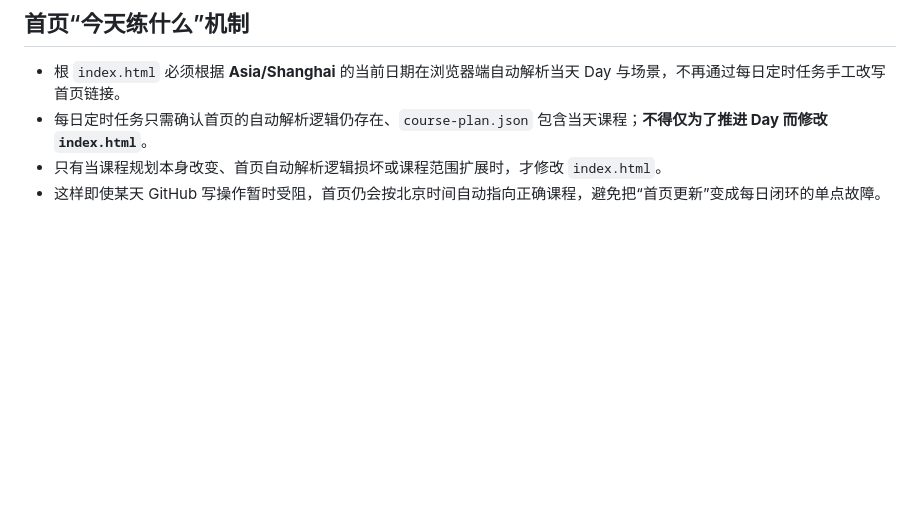
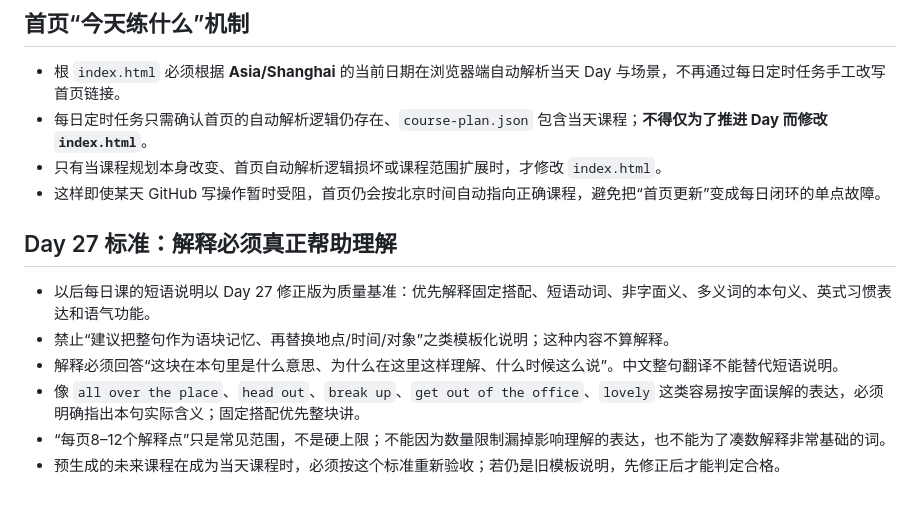
Before and after one commit to liujunyukarry/uk-business-english, a Markdown page: course-policy.md, the part around the change. GitHub-like rendering; blank space fills up the shorter version.

Commit message:
Adopt Day 27 phrase explanation standard

```diff
--- a/course-policy.md
+++ b/course-policy.md
@@ -52,3 +52,11 @@ Hero → 10 句主列表（含必要的就地词汇/短语说明）→ 3 组迷
 - 每日定时任务只需确认首页的自动解析逻辑仍存在、`course-plan.json` 包含当天课程；**不得仅为了推进 Day 而修改 `index.html`**。
 - 只有当课程规划本身改变、首页自动解析逻辑损坏或课程范围扩展时，才修改 `index.html`。
 - 这样即使某天 GitHub 写操作暂时受阻，首页仍会按北京时间自动指向正确课程，避免把“首页更新”变成每日闭环的单点故障。
+
+## Day 27 标准：解释必须真正帮助理解
+- 以后每日课的短语说明以 Day 27 修正版为质量基准：优先解释固定搭配、短语动词、非字面义、多义词的本句义、英式习惯表达和语气功能。
+- 禁止“建议把整句作为语块记忆、再替换地点/时间/对象”之类模板化说明；这种内容不算解释。
+- 解释必须回答“这块在本句里是什么意思、为什么在这里这样理解、什么时候这么说”。中文整句翻译不能替代短语说明。
+- 像 `all over the place`、`head out`、`break up`、`get out of the office`、`lovely` 这类容易按字面误解的表达，必须明确指出本句实际含义；固定搭配优先整块讲。
+- “每页8–12个解释点”只是常见范围，不是硬上限；不能因为数量限制漏掉影响理解的表达，也不能为了凑数解释非常基础的词。
+- 预生成的未来课程在成为当天课程时，必须按这个标准重新验收；若仍是旧模板说明，先修正后才能判定合格。
```
